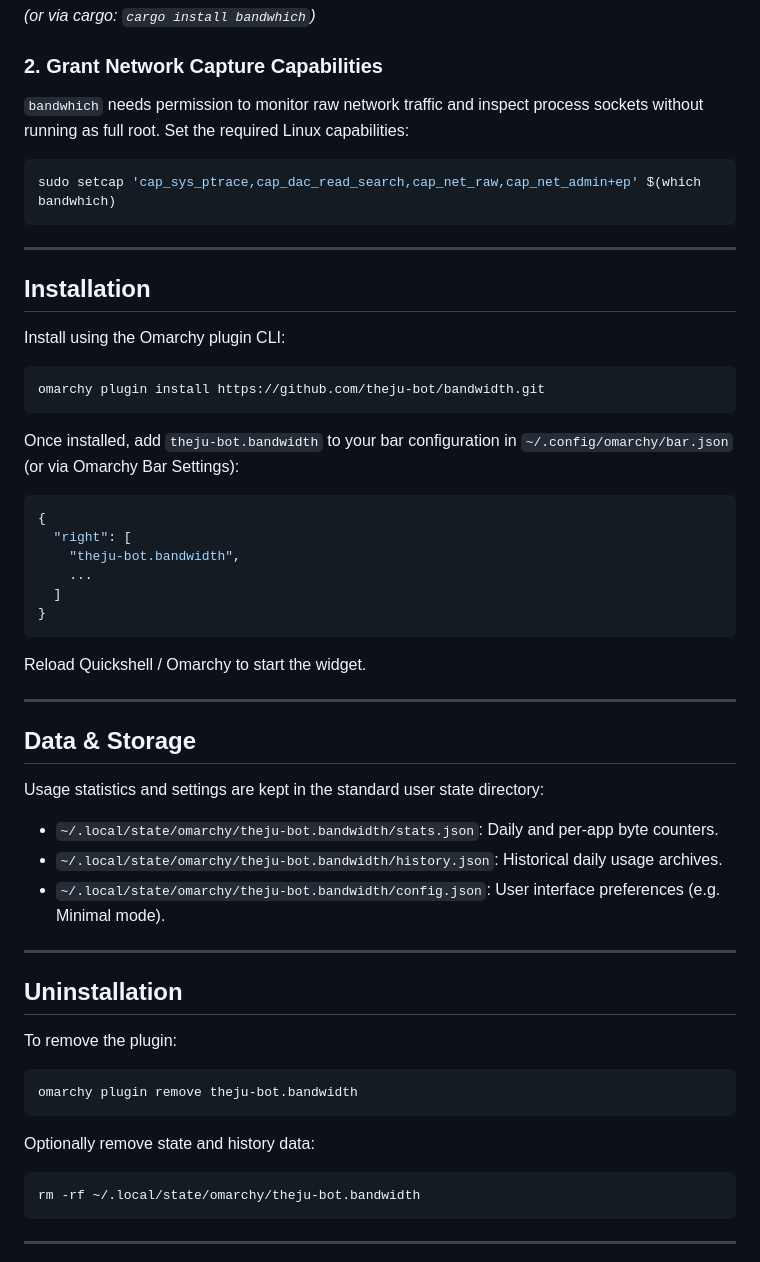
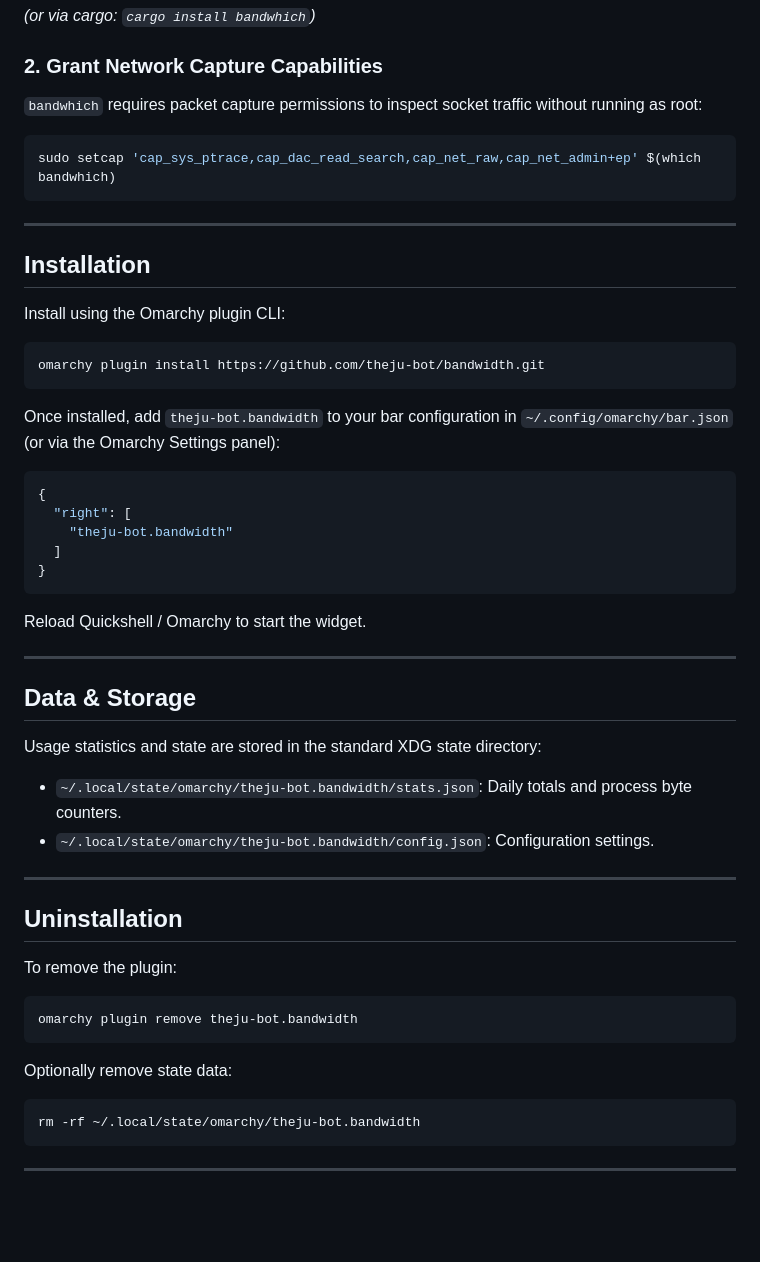
Before and after one commit to theju-bot/bandwidth, a Markdown page: README.md, the part around one of its changes. GitHub-like rendering; blank space fills up the shorter version.

````diff
--- a/README.md
+++ b/README.md
@@ -31,7 +52,7 @@ sudo pacman -S bandwhich
 
 ### 2. Grant Network Capture Capabilities
 
-`bandwhich` needs permission to monitor raw network traffic and inspect process sockets without running as full root. Set the required Linux capabilities:
+`bandwhich` requires packet capture permissions to inspect socket traffic without running as root:
 
 ```bash
 sudo setcap 'cap_sys_ptrace,cap_dac_read_search,cap_net_raw,cap_net_admin+ep' $(which bandwhich)
@@ -47,13 +68,12 @@ Install using the Omarchy plugin CLI:
 omarchy plugin install https://github.com/theju-bot/bandwidth.git
 ```
 
-Once installed, add `theju-bot.bandwidth` to your bar configuration in `~/.config/omarchy/bar.json` (or via Omarchy Bar Settings):
+Once installed, add `theju-bot.bandwidth` to your bar configuration in `~/.config/omarchy/bar.json` (or via the Omarchy Settings panel):
 
 ```json
 {
   "right": [
-    "theju-bot.bandwidth",
-    ...
+    "theju-bot.bandwidth"
   ]
 }
 ```
@@ -64,10 +84,9 @@ Reload Quickshell / Omarchy to start the widget.
 
 ## Data & Storage
 
-Usage statistics and settings are kept in the standard user state directory:
-- `~/.local/state/omarchy/theju-bot.bandwidth/stats.json`: Daily and per-app byte counters.
-- `~/.local/state/omarchy/theju-bot.bandwidth/history.json`: Historical daily usage archives.
-- `~/.local/state/omarchy/theju-bot.bandwidth/config.json`: User interface preferences (e.g. Minimal mode).
+Usage statistics and state are stored in the standard XDG state directory:
+- `~/.local/state/omarchy/theju-bot.bandwidth/stats.json`: Daily totals and process byte counters.
+- `~/.local/state/omarchy/theju-bot.bandwidth/config.json`: Configuration settings.
 
 ---
 
@@ -79,7 +98,7 @@ To remove the plugin:
 omarchy plugin remove theju-bot.bandwidth
 ```
 
-Optionally remove state and history data:
+Optionally remove state data:
 
 ```bash
 rm -rf ~/.local/state/omarchy/theju-bot.bandwidth
````
Also changed, not shown: other parts of README.md (+31 -10 lines), assets/bar_widget.png (added), assets/live_activity.png (added), assets/overview.png (added), assets/preview.png, assets/usage_history.png (added), preview.png (added).
